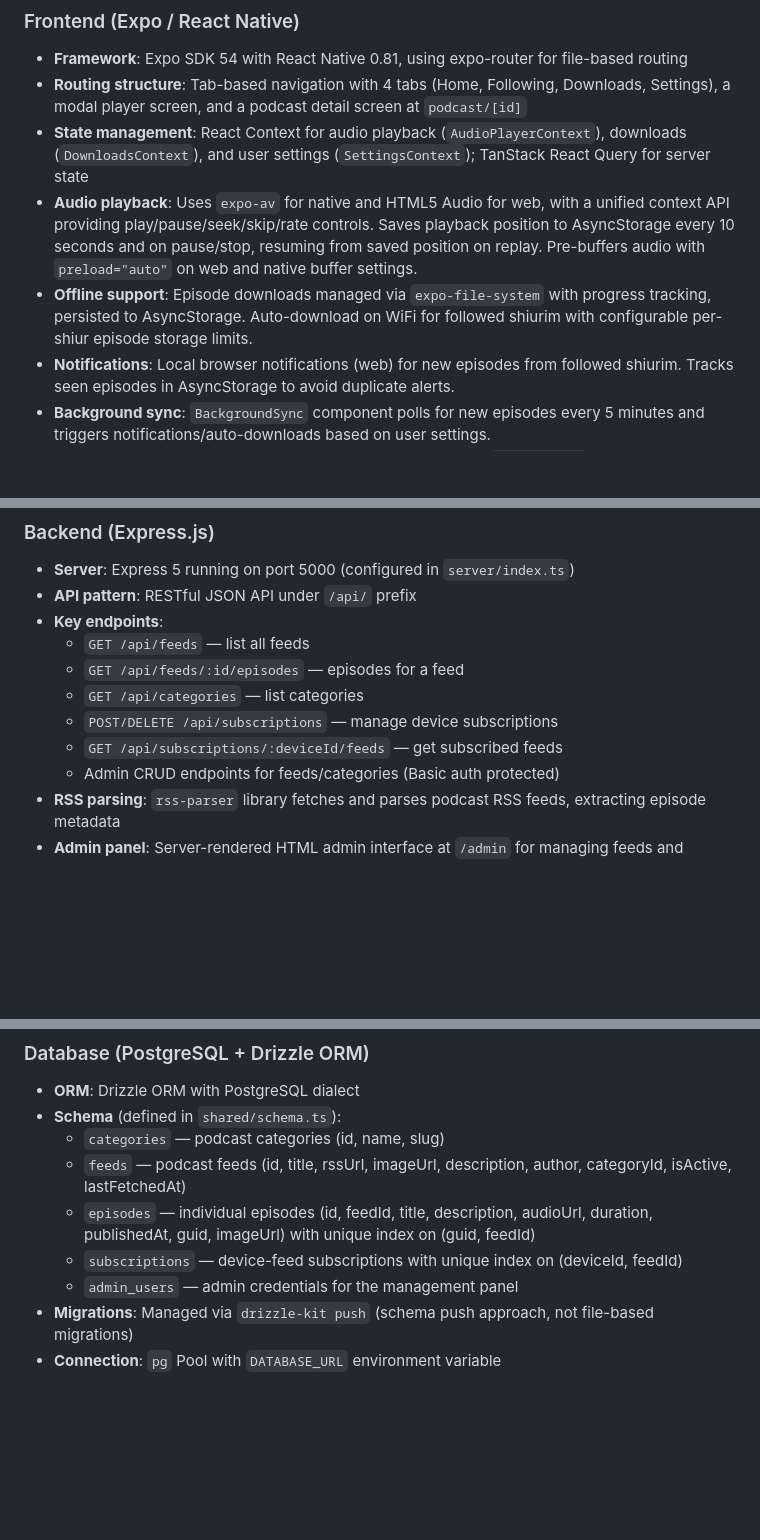
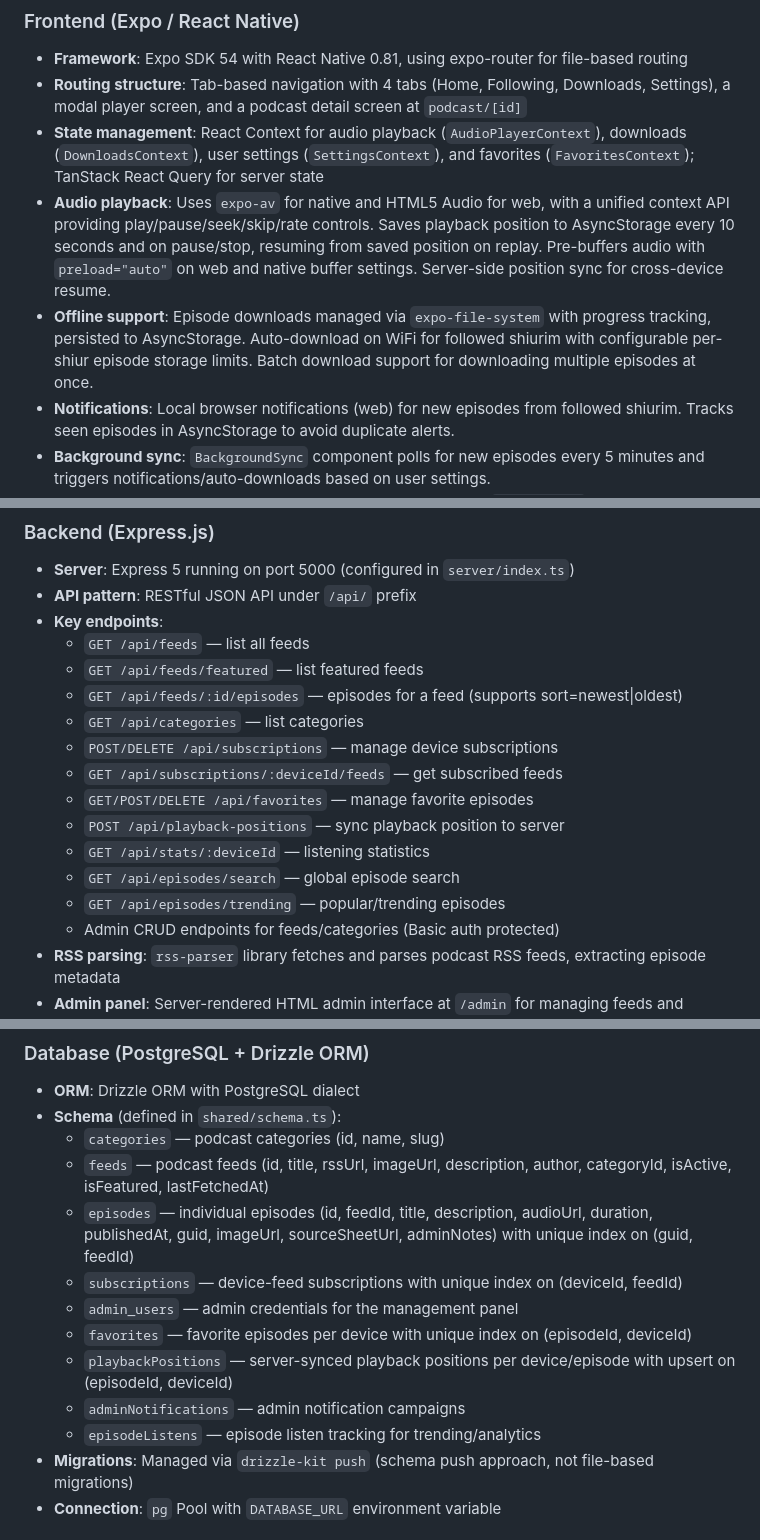
Before and after one commit to jacobjeger/Kosher-Feed, a Markdown page: replit.md, 3 parts joined by grey strips. GitHub-like rendering; blank space fills up the shorter version.

Commit message:
Enhance podcast app with advanced playback and personalization features
Add new state management for favorites, server-side playback sync, batch downloads, featured feeds, episode sorting, listening statistics, episode search, and trending episodes.

Replit-Commit-Author: Agent
Replit-Commit-Session-Id: b23cd820-9c0e-432c-be66-c238a2c98b47
Replit-Commit-Checkpoint-Type: full_checkpoint
Replit-Commit-Event-Id: 135568fe-a92f-4223-834f-b49ca6d3c9f1
Replit-Commit-Screenshot-Url: https://storage.googleapis.com/screenshot-production-us-central1/f2f50dc4-1fe9-4c6b-bcad-e8b4dc6f393e/b23cd820-9c0e-432c-be66-c238a2c98b47/MxDNM66
Replit-Helium-Checkpoint-Created: true

```diff
--- a/replit.md
+++ b/replit.md
@@ -15,9 +15,9 @@ Preferred communication style: Simple, everyday language.
 ### Frontend (Expo / React Native)
 - **Framework**: Expo SDK 54 with React Native 0.81, using expo-router for file-based routing
 - **Routing structure**: Tab-based navigation with 4 tabs (Home, Following, Downloads, Settings), a modal player screen, and a podcast detail screen at `podcast/[id]`
-- **State management**: React Context for audio playback (`AudioPlayerContext`), downloads (`DownloadsContext`), and user settings (`SettingsContext`); TanStack React Query for server state
-- **Audio playback**: Uses `expo-av` for native and HTML5 Audio for web, with a unified context API providing play/pause/seek/skip/rate controls. Saves playback position to AsyncStorage every 10 seconds and on pause/stop, resuming from saved position on replay. Pre-buffers audio with `preload="auto"` on web and native buffer settings.
-- **Offline support**: Episode downloads managed via `expo-file-system` with progress tracking, persisted to AsyncStorage. Auto-download on WiFi for followed shiurim with configurable per-shiur episode storage limits.
+- **State management**: React Context for audio playback (`AudioPlayerContext`), downloads (`DownloadsContext`), user settings (`SettingsContext`), and favorites (`FavoritesContext`); TanStack React Query for server state
+- **Audio playback**: Uses `expo-av` for native and HTML5 Audio for web, with a unified context API providing play/pause/seek/skip/rate controls. Saves playback position to AsyncStorage every 10 seconds and on pause/stop, resuming from saved position on replay. Pre-buffers audio with `preload="auto"` on web and native buffer settings. Server-side position sync for cross-device resume.
+- **Offline support**: Episode downloads managed via `expo-file-system` with progress tracking, persisted to AsyncStorage. Auto-download on WiFi for followed shiurim with configurable per-shiur episode storage limits. Batch download support for downloading multiple episodes at once.
 - **Notifications**: Local browser notifications (web) for new episodes from followed shiurim. Tracks seen episodes in AsyncStorage to avoid duplicate alerts.
 - **Background sync**: `BackgroundSync` component polls for new episodes every 5 minutes and triggers notifications/auto-downloads based on user settings.
 - **Device identification**: Anonymous device IDs generated with `expo-crypto` and stored in AsyncStorage — no user accounts required for subscriptions
@@ -29,10 +29,16 @@ Preferred communication style: Simple, everyday language.
 - **API pattern**: RESTful JSON API under `/api/` prefix
 - **Key endpoints**:
   - `GET /api/feeds` — list all feeds
-  - `GET /api/feeds/:id/episodes` — episodes for a feed
+  - `GET /api/feeds/featured` — list featured feeds
+  - `GET /api/feeds/:id/episodes` — episodes for a feed (supports sort=newest|oldest)
   - `GET /api/categories` — list categories
   - `POST/DELETE /api/subscriptions` — manage device subscriptions
   - `GET /api/subscriptions/:deviceId/feeds` — get subscribed feeds
+  - `GET/POST/DELETE /api/favorites` — manage favorite episodes
+  - `POST /api/playback-positions` — sync playback position to server
+  - `GET /api/stats/:deviceId` — listening statistics
+  - `GET /api/episodes/search` — global episode search
+  - `GET /api/episodes/trending` — popular/trending episodes
   - Admin CRUD endpoints for feeds/categories (Basic auth protected)
 - **RSS parsing**: `rss-parser` library fetches and parses podcast RSS feeds, extracting episode metadata
 - **Admin panel**: Server-rendered HTML admin interface at `/admin` for managing feeds and categories
@@ -44,10 +50,14 @@ Preferred communication style: Simple, everyday language.
 - **ORM**: Drizzle ORM with PostgreSQL dialect
 - **Schema** (defined in `shared/schema.ts`):
   - `categories` — podcast categories (id, name, slug)
-  - `feeds` — podcast feeds (id, title, rssUrl, imageUrl, description, author, categoryId, isActive, lastFetchedAt)
-  - `episodes` — individual episodes (id, feedId, title, description, audioUrl, duration, publishedAt, guid, imageUrl) with unique index on (guid, feedId)
+  - `feeds` — podcast feeds (id, title, rssUrl, imageUrl, description, author, categoryId, isActive, isFeatured, lastFetchedAt)
+  - `episodes` — individual episodes (id, feedId, title, description, audioUrl, duration, publishedAt, guid, imageUrl, sourceSheetUrl, adminNotes) with unique index on (guid, feedId)
   - `subscriptions` — device-feed subscriptions with unique index on (deviceId, feedId)
   - `admin_users` — admin credentials for the management panel
+  - `favorites` — favorite episodes per device with unique index on (episodeId, deviceId)
+  - `playbackPositions` — server-synced playback positions per device/episode with upsert on (episodeId, deviceId)
+  - `adminNotifications` — admin notification campaigns
+  - `episodeListens` — episode listen tracking for trending/analytics
 - **Migrations**: Managed via `drizzle-kit push` (schema push approach, not file-based migrations)
 - **Connection**: `pg` Pool with `DATABASE_URL` environment variable
 
```
